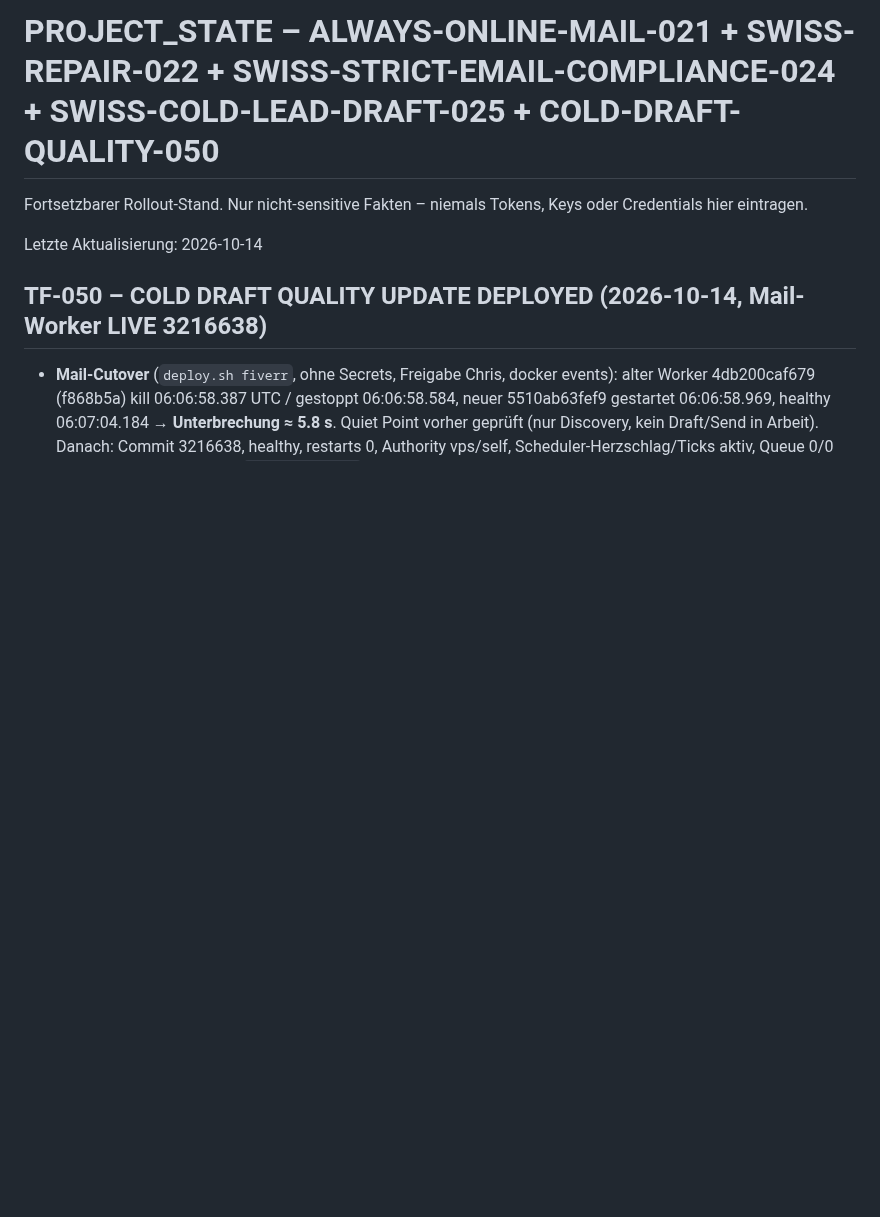
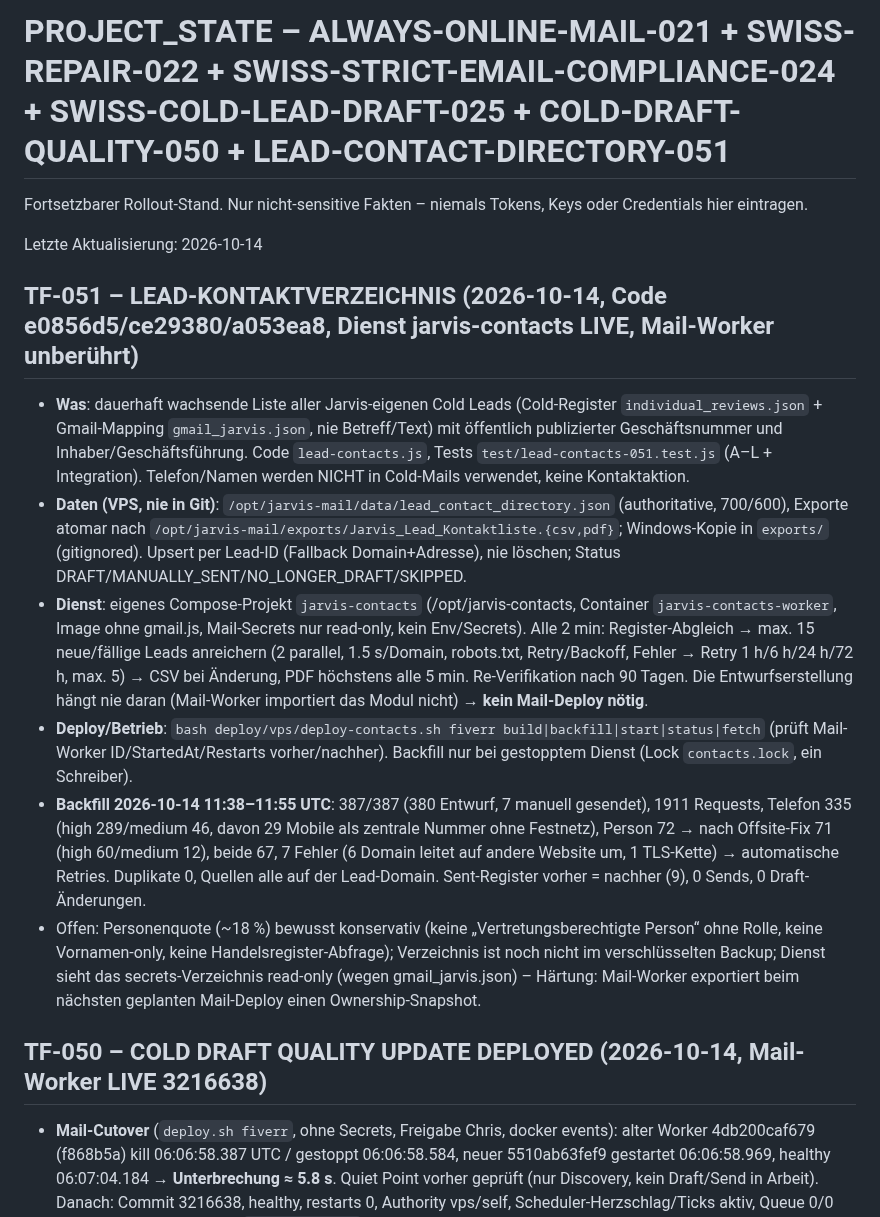
Before and after one commit to ChrisTheKey/Jarvis, a Markdown page: PROJECT_STATE.md, the part around the change. Drawn GitHub-style; blank space fills up the shorter version.

Commit message:
docs(state): TF-051 Lead-Kontaktverzeichnis live – 387 Leads, Telefon 335, Person 71, beide 67, Duplikate 0, 0 Sends; Dienst jarvis-contacts, Mail-Worker unberührt
Co-Authored-By: Claude Opus 5.5 <noreply@anthropic.com>

```diff
--- a/PROJECT_STATE.md
+++ b/PROJECT_STATE.md
@@ -1,8 +1,29 @@
-# PROJECT_STATE – ALWAYS-ONLINE-MAIL-021 + SWISS-REPAIR-022 + SWISS-STRICT-EMAIL-COMPLIANCE-024 + SWISS-COLD-LEAD-DRAFT-025 + COLD-DRAFT-QUALITY-050
+# PROJECT_STATE – ALWAYS-ONLINE-MAIL-021 + SWISS-REPAIR-022 + SWISS-STRICT-EMAIL-COMPLIANCE-024 + SWISS-COLD-LEAD-DRAFT-025 + COLD-DRAFT-QUALITY-050 + LEAD-CONTACT-DIRECTORY-051
 
 Fortsetzbarer Rollout-Stand. Nur nicht-sensitive Fakten – niemals Tokens, Keys oder Credentials hier eintragen.
 
 Letzte Aktualisierung: 2026-10-14
+
+## TF-051 – LEAD-KONTAKTVERZEICHNIS (2026-10-14, Code e0856d5/ce29380/a053ea8, Dienst jarvis-contacts LIVE, Mail-Worker unberührt)
+- **Was**: dauerhaft wachsende Liste aller Jarvis-eigenen Cold Leads (Cold-Register `individual_reviews.json` + Gmail-Mapping
+  `gmail_jarvis.json`, nie Betreff/Text) mit öffentlich publizierter Geschäftsnummer und Inhaber/Geschäftsführung. Code `lead-contacts.js`,
+  Tests `test/lead-contacts-051.test.js` (A–L + Integration). Telefon/Namen werden NICHT in Cold-Mails verwendet, keine Kontaktaktion.
+- **Daten (VPS, nie in Git)**: `/opt/jarvis-mail/data/lead_contact_directory.json` (authoritative, 700/600), Exporte atomar nach
+  `/opt/jarvis-mail/exports/Jarvis_Lead_Kontaktliste.{csv,pdf}`; Windows-Kopie in `exports/` (gitignored). Upsert per Lead-ID
+  (Fallback Domain+Adresse), nie löschen; Status DRAFT/MANUALLY_SENT/NO_LONGER_DRAFT/SKIPPED.
+- **Dienst**: eigenes Compose-Projekt `jarvis-contacts` (/opt/jarvis-contacts, Container `jarvis-contacts-worker`, Image ohne gmail.js,
+  Mail-Secrets nur read-only, kein Env/Secrets). Alle 2 min: Register-Abgleich → max. 15 neue/fällige Leads anreichern (2 parallel,
+  1.5 s/Domain, robots.txt, Retry/Backoff, Fehler → Retry 1 h/6 h/24 h/72 h, max. 5) → CSV bei Änderung, PDF höchstens alle 5 min.
+  Re-Verifikation nach 90 Tagen. Die Entwurfserstellung hängt nie daran (Mail-Worker importiert das Modul nicht) → **kein Mail-Deploy nötig**.
+- **Deploy/Betrieb**: `bash deploy/vps/deploy-contacts.sh fiverr build|backfill|start|status|fetch` (prüft Mail-Worker ID/StartedAt/Restarts
+  vorher/nachher). Backfill nur bei gestopptem Dienst (Lock `contacts.lock`, ein Schreiber).
+- **Backfill 2026-10-14 11:38–11:55 UTC**: 387/387 (380 Entwurf, 7 manuell gesendet), 1911 Requests, Telefon 335 (high 289/medium 46,
+  davon 29 Mobile als zentrale Nummer ohne Festnetz), Person 72 → nach Offsite-Fix 71 (high 60/medium 12), beide 67, 7 Fehler
+  (6 Domain leitet auf andere Website um, 1 TLS-Kette) → automatische Retries. Duplikate 0, Quellen alle auf der Lead-Domain.
+  Sent-Register vorher = nachher (9), 0 Sends, 0 Draft-Änderungen.
+- Offen: Personenquote (~18 %) bewusst konservativ (keine „Vertretungsberechtigte Person“ ohne Rolle, keine Vornamen-only, keine
+  Handelsregister-Abfrage); Verzeichnis ist noch nicht im verschlüsselten Backup; Dienst sieht das secrets-Verzeichnis read-only
+  (wegen gmail_jarvis.json) – Härtung: Mail-Worker exportiert beim nächsten geplanten Mail-Deploy einen Ownership-Snapshot.
 
 ## TF-050 – COLD DRAFT QUALITY UPDATE DEPLOYED (2026-10-14, Mail-Worker LIVE 3216638)
 - **Mail-Cutover** (`deploy.sh fiverr`, ohne Secrets, Freigabe Chris, docker events): alter Worker 4db200caf679 (f868b5a) kill
```
